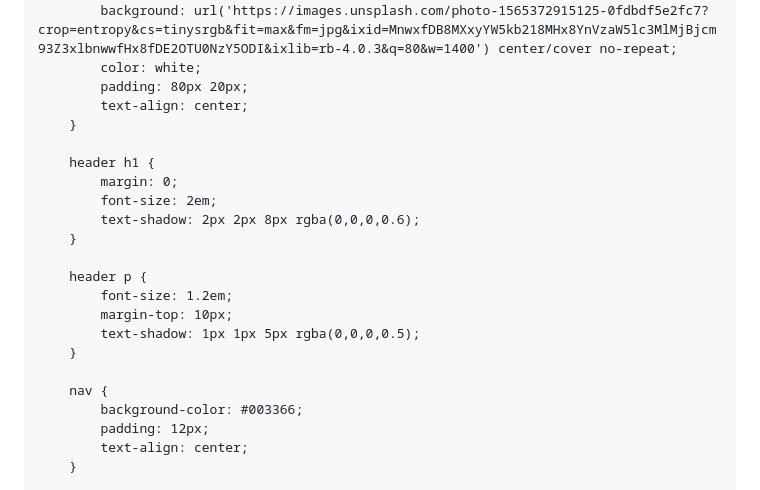
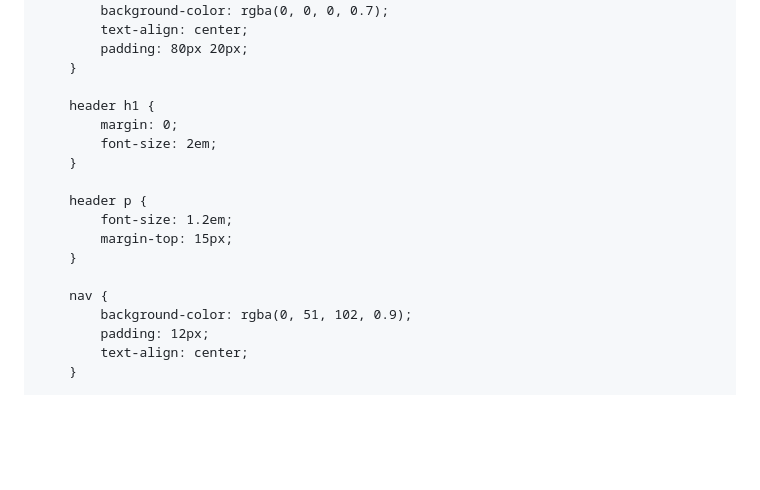
Before and after one commit to MiPaginaOnline/TeCreamosWeb, a Markdown page: README.md, the part around one of its changes. GitHub-like rendering; blank space fills up the shorter version.

```diff
--- a/README.md
+++ b/README.md
@@ -9,31 +9,28 @@
             font-family: 'Roboto', sans-serif;
             margin: 0;
             padding: 0;
-            background-color: #f4f7fb;
-            color: #333;
+            background: url('https://images.unsplash.com/photo-1605902711622-cfb43c443f3f?crop=entropy&cs=tinysrgb&fit=max&fm=jpg&w=1400') center/cover no-repeat;
+            color: #f0f0f0;
         }
 
         header {
-            background: url('https://images.unsplash.com/photo-1565372915125-0fdbdf5e2fc7?crop=entropy&cs=tinysrgb&fit=max&fm=jpg&ixid=MnwxfDB8MXxyYW5kb218MHx8YnVzaW5lc3MlMjBjcm93Z3xlbnwwfHx8fDE2OTU0NzY5ODI&ixlib=rb-4.0.3&q=80&w=1400') center/cover no-repeat;
-            color: white;
+            background-color: rgba(0, 0, 0, 0.7);
+            text-align: center;
             padding: 80px 20px;
-            text-align: center;
         }
 
         header h1 {
             margin: 0;
             font-size: 2em;
-            text-shadow: 2px 2px 8px rgba(0,0,0,0.6);
         }
 
         header p {
             font-size: 1.2em;
-            margin-top: 10px;
-            text-shadow: 1px 1px 5px rgba(0,0,0,0.5);
+            margin-top: 15px;
         }
 
         nav {
-            background-color: #003366;
+            background-color: rgba(0, 51, 102, 0.9);
             padding: 12px;
             text-align: center;
         }
```
Also changed, not shown: other parts of README.md (+23 -24 lines).
